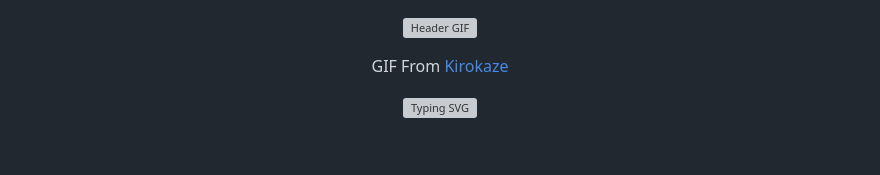
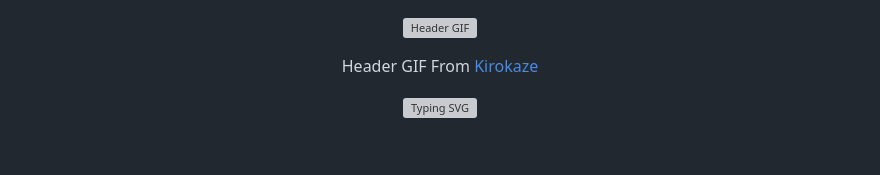
Before and after one commit to JerryYu1013/JerryYu1013, a Markdown page: README.md, the part around the change. Rendered like a GitHub page; grey boxes are pictures that could not be loaded.

```diff
--- a/readme.md
+++ b/README.md
@@ -3,7 +3,7 @@
 </p>
 
 <p align="center">
-  GIF From <a href="https://www.deviantart.com/kirokaze" target="_blank">Kirokaze</a>
+  Header GIF From <a href="https://www.deviantart.com/kirokaze" target="_blank">Kirokaze</a>
 </p>
 
 <p align="center">
```
